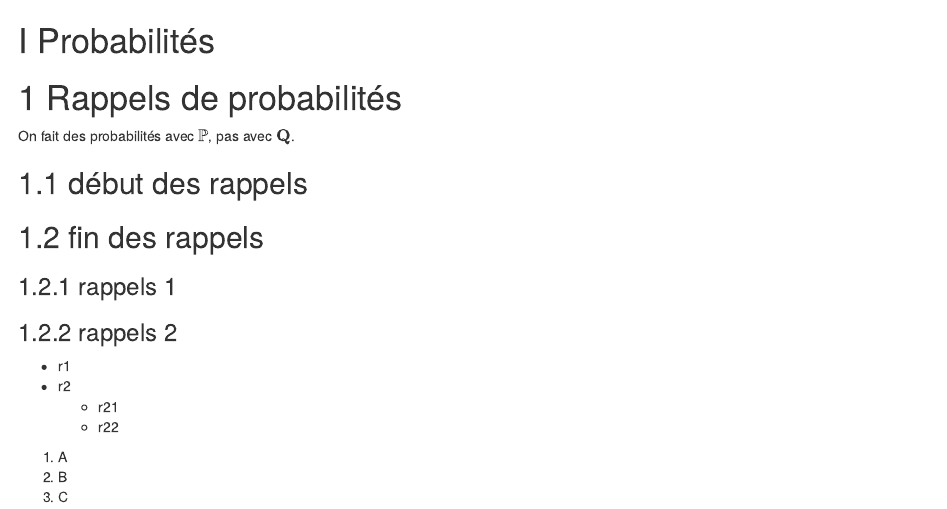
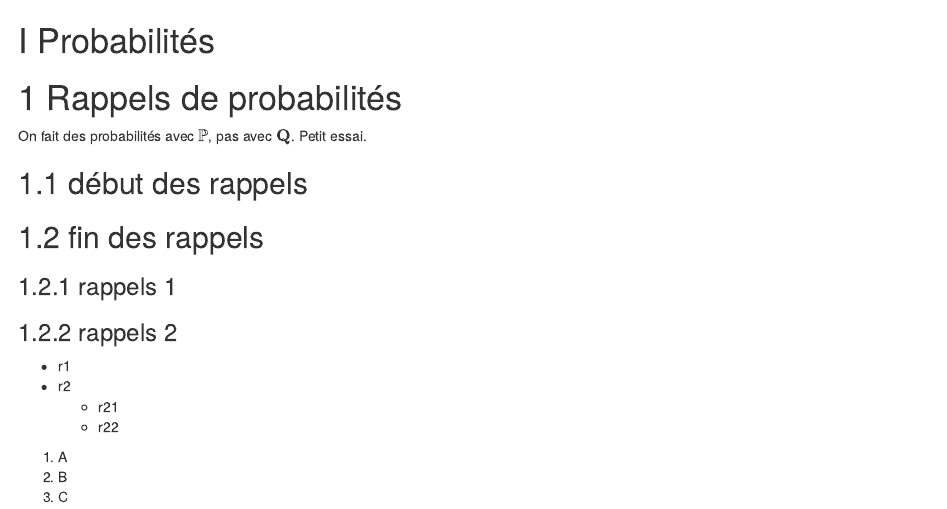
Before and after one commit to olivepierre/probaStats, an R Markdown document (01-proba.Rmd): the page in a window 1100 px wide, from its top. Rendered offline with R 4.5, knitr and Pandoc, with nearby package versions; drawn as R Markdown's standard HTML page in place of the format the file asks for.

Commit message:
Update 01-proba.Rmd

```diff
--- a/01-proba.Rmd
+++ b/01-proba.Rmd
@@ -2,7 +2,7 @@
 
 # Rappels de probabilités
 
-On fait des probabilités avec $\mathbb{P}$, pas avec $\mathbf{Q}$.
+On fait des probabilités avec $\mathbb{P}$, pas avec $\mathbf{Q}$. Petit essai.
 
 ## début des rappels
 
```
